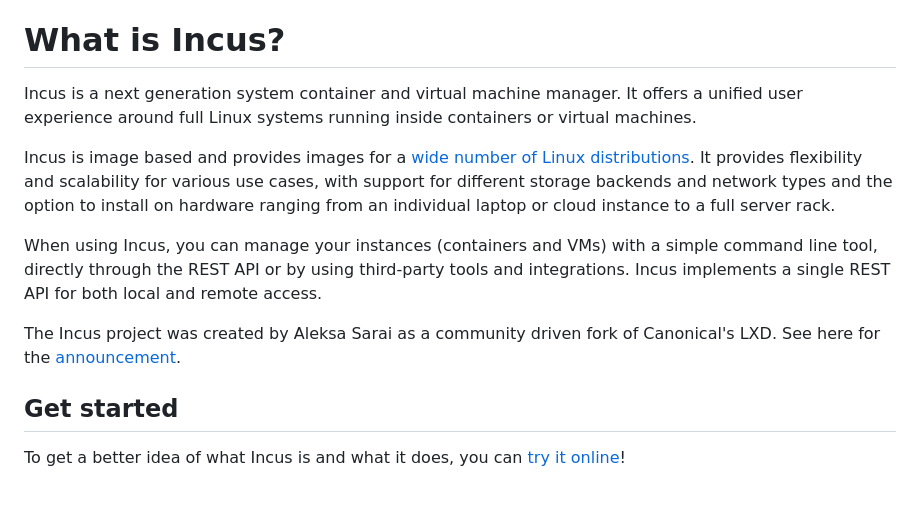
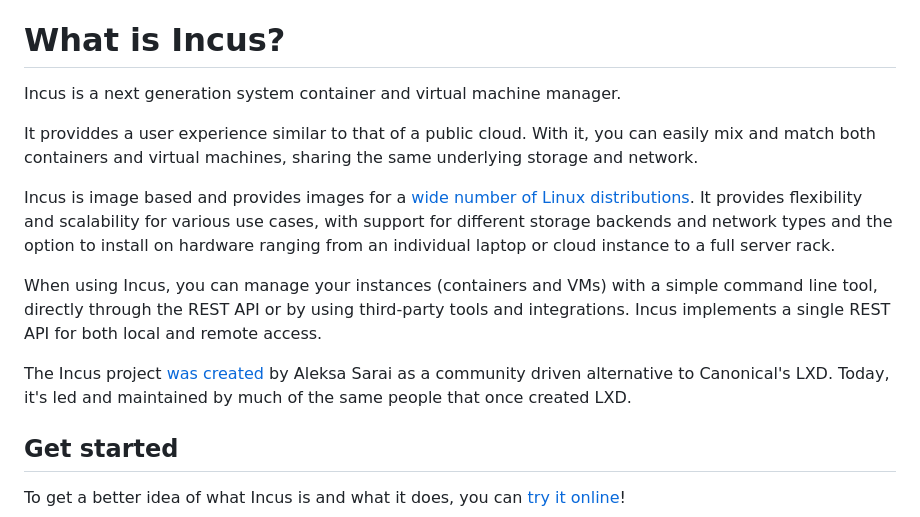
Before and after one commit to lxc/linuxcontainers.org, a Markdown page: content/incus/introduction.md, the part around the change. Rendered like a GitHub page; blank space fills up the shorter version.

Commit message:
incus/introduction: Reword introduction
Signed-off-by: Stéphane Graber <stgraber@stgraber.org>

```diff
--- a/content/incus/introduction.md
+++ b/content/incus/introduction.md
@@ -1,13 +1,16 @@
 [TOC]
 
 # What is Incus?
-Incus is a next generation system container and virtual machine manager. It offers a unified user experience around full Linux systems running inside containers or virtual machines.
+Incus is a next generation system container and virtual machine manager.
+
+It providdes a user experience similar to that of a public cloud. With it, you can easily mix and match both containers and virtual machines, sharing the same underlying storage and network.
 
 Incus is image based and provides images for a [wide number of Linux distributions](https://images.linuxcontainers.org). It provides flexibility and scalability for various use cases, with support for different storage backends and network types and the option to install on hardware ranging from an individual laptop or cloud instance to a full server rack.
 
 When using Incus, you can manage your instances (containers and VMs) with a simple command line tool, directly through the REST API or by using third-party tools and integrations. Incus implements a single REST API for both local and remote access.
 
-The Incus project was created by Aleksa Sarai as a community driven fork of Canonical's LXD. See here for the [announcement](/incus/announcement/).
+The Incus project [was created](/incus/announcement/) by Aleksa Sarai as a community driven alternative to Canonical's LXD.
+Today, it's led and maintained by much of the same people that once created LXD.
 
 ## Get started
 To get a better idea of what Incus is and what it does, you can [try it online](/incus/try-it/)!
```
